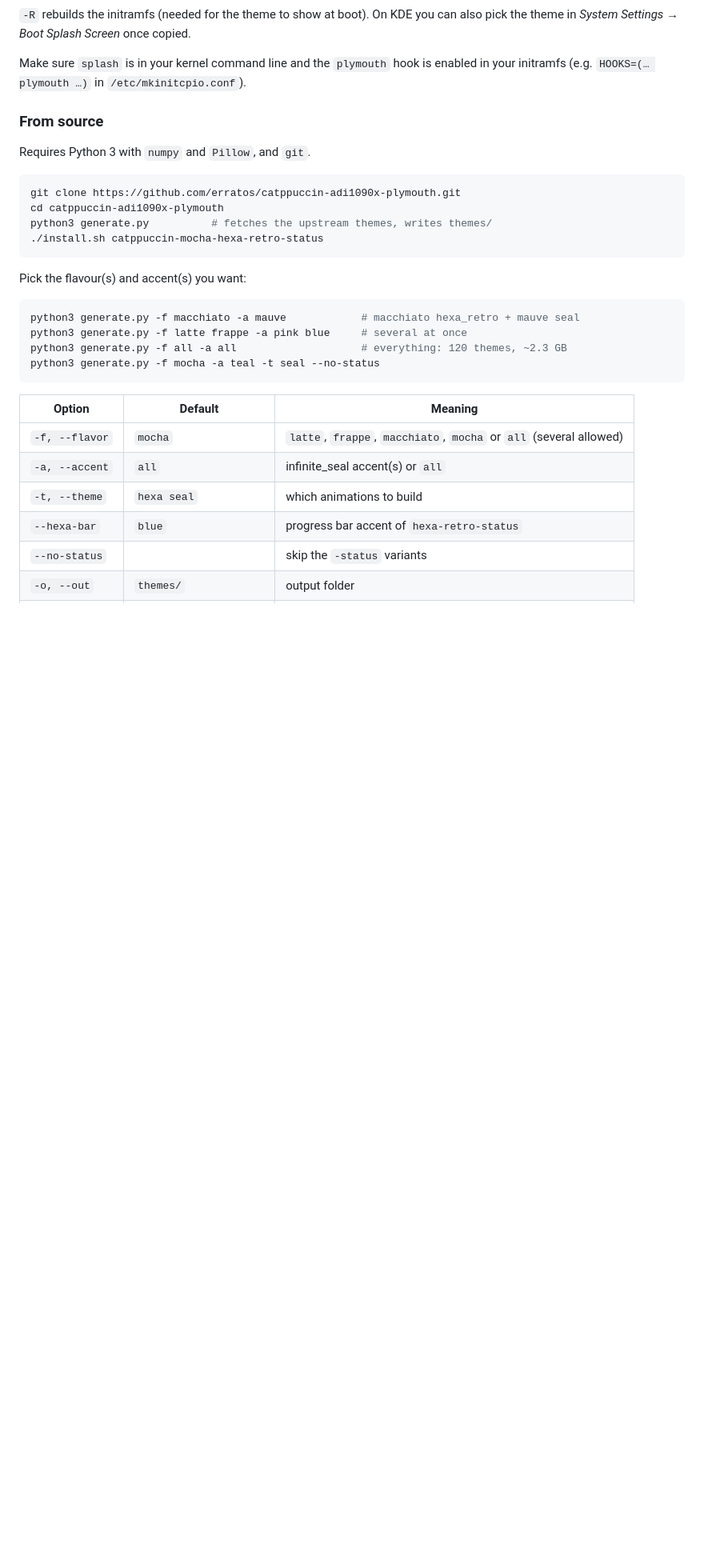
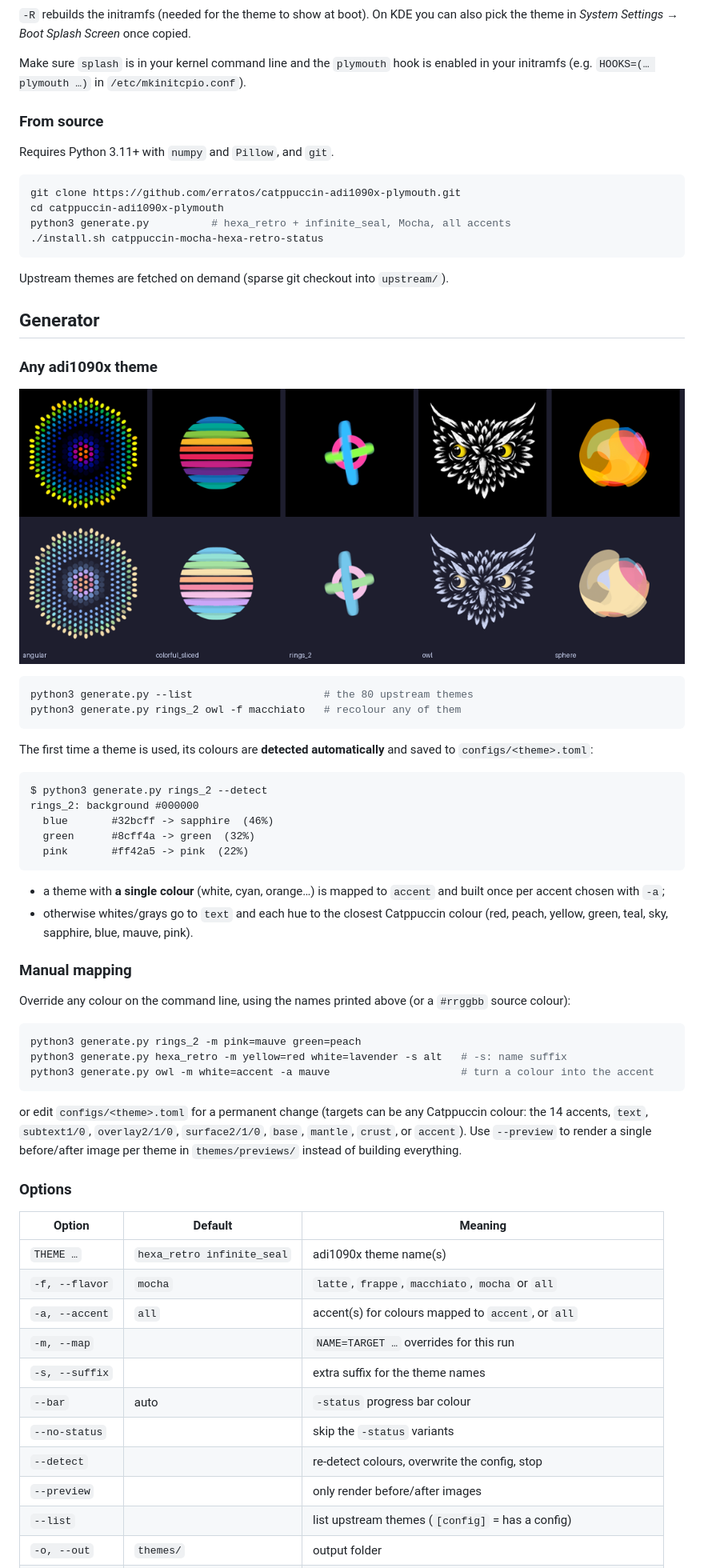
Before and after one commit to erratos/catppuccinizer, a Markdown page: README.md, the part around one of its changes. Shown at 80% size. GitHub-like rendering; pictures changed too: assets/other-themes.png (added); blank space fills up the shorter version.

````diff
--- a/README.md
+++ b/README.md
@@ -64,29 +66,73 @@ enabled in your initramfs (e.g. `HOOKS=(… plymouth …)` in `/etc/mkinitcpio.c
 
 ### From source
 
-Requires Python 3 with `numpy` and `Pillow`, and `git`.
+Requires Python 3.11+ with `numpy` and `Pillow`, and `git`.
 
 ```bash
 git clone https://github.com/erratos/catppuccin-adi1090x-plymouth.git
 cd catppuccin-adi1090x-plymouth
-python3 generate.py          # fetches the upstream themes, writes themes/
+python3 generate.py          # hexa_retro + infinite_seal, Mocha, all accents
 ./install.sh catppuccin-mocha-hexa-retro-status
 ```
 
-Pick the flavour(s) and accent(s) you want:
+Upstream themes are fetched on demand (sparse git checkout into `upstream/`).
+
+## Generator
+
+### Any adi1090x theme
+
+![other themes](assets/other-themes.png)
 
 ```bash
-python3 generate.py -f macchiato -a mauve            # macchiato hexa_retro + mauve seal
-python3 generate.py -f latte frappe -a pink blue     # several at once
-python3 generate.py -f all -a all                    # everything: 120 themes, ~2.3 GB
-python3 generate.py -f mocha -a teal -t seal --no-status
+python3 generate.py --list                     # the 80 upstream themes
+python3 generate.py rings_2 owl -f macchiato   # recolour any of them
 ```
+
+The first time a theme is used, its colours are **detected automatically** and
+saved to `configs/<theme>.toml`:
+
+```
+$ python3 generate.py rings_2 --detect
+rings_2: background #000000
+  blue       #32bcff -> sapphire  (46%)
+  green      #8cff4a -> green  (32%)
+  pink       #ff42a5 -> pink  (22%)
+```
+
+- a theme with **a single colour** (white, cyan, orange…) is mapped to `accent`
+  and built once per accent chosen with `-a`;
+- otherwise whites/grays go to `text` and each hue to the closest Catppuccin
+  colour (red, peach, yellow, green, teal, sky, sapphire, blue, mauve, pink).
+
+### Manual mapping
+
+Override any colour on the command line, using the names printed above (or a
+`#rrggbb` source colour):
+
+```bash
+python3 generate.py rings_2 -m pink=mauve green=peach
+python3 generate.py hexa_retro -m yellow=red white=lavender -s alt   # -s: name suffix
+python3 generate.py owl -m white=accent -a mauve                     # turn a colour into the accent
+```
+
+or edit `configs/<theme>.toml` for a permanent change (targets can be any
+Catppuccin colour: the 14 accents, `text`, `subtext1/0`, `overlay2/1/0`,
+`surface2/1/0`, `base`, `mantle`, `crust`, or `accent`). Use `--preview` to
+render a single before/after image per theme in `themes/previews/` instead of
+building everything.
+
+### Options
 
 | Option | Default | Meaning |
 |---|---|---|
-| `-f, --flavor` | `mocha` | `latte`, `frappe`, `macchiato`, `mocha` or `all` (several allowed) |
-| `-a, --accent` | `all` | infinite_seal accent(s) or `all` |
-| `-t, --theme` | `hexa seal` | which animations to build |
-| `--hexa-bar` | `blue` | progress bar accent of `hexa-retro-status` |
+| `THEME …` | `hexa_retro infinite_seal` | adi1090x theme name(s) |
+| `-f, --flavor` | `mocha` | `latte`, `frappe`, `macchiato`, `mocha` or `all` |
+| `-a, --accent` | `all` | accent(s) for colours mapped to `accent`, or `all` |
+| `-m, --map` | | `NAME=TARGET …` overrides for this run |
+| `-s, --suffix` | | extra suffix for the theme names |
+| `--bar` | auto | `-status` progress bar colour |
 | `--no-status` | | skip the `-status` variants |
+| `--detect` | | re-detect colours, overwrite the config, stop |
+| `--preview` | | only render before/after images |
+| `--list` | | list upstream themes (`[config]` = has a config) |
 | `-o, --out` | `themes/` | output folder |
````
Also changed, not shown: other parts of README.md (+23 -11 lines), 4 other files.
